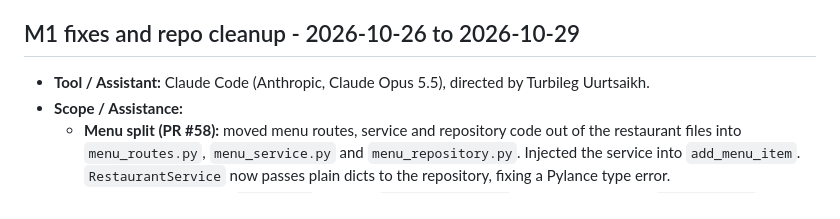
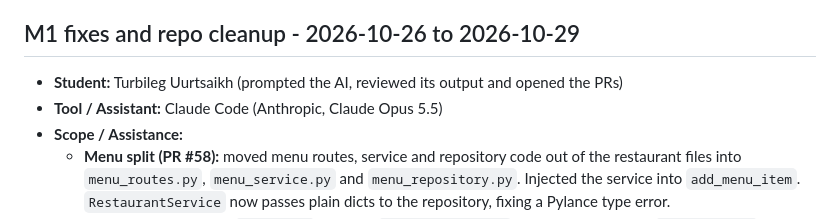
Before and after one commit to Hamb01/BlueBaboons_COSC310, a Markdown page: docs/PROVENANCE.md, the part around the change. Drawn GitHub-style.

Commit message:
Name the student who used Claude Code in the PROVENANCE entry

```diff
--- a/docs/PROVENANCE.md
+++ b/docs/PROVENANCE.md
@@ -102,7 +102,8 @@ This document records externally assisted content, AI tooling, and design assist
 
 ## M1 fixes and repo cleanup - 2026-10-26 to 2026-10-29
 
-- **Tool / Assistant:** Claude Code (Anthropic, Claude Opus 5.5), directed by Turbileg Uurtsaikh.
+- **Student:** Turbileg Uurtsaikh (prompted the AI, reviewed its output and opened the PRs)
+- **Tool / Assistant:** Claude Code (Anthropic, Claude Opus 5.5)
 - **Scope / Assistance:**
   - **Menu split (PR #58):** moved menu routes, service and repository code out of the
     restaurant files into `menu_routes.py`, `menu_service.py` and `menu_repository.py`.
```
